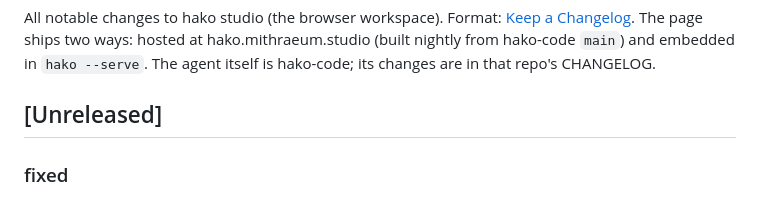
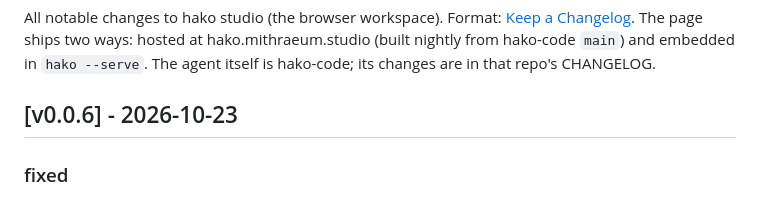
Before and after one commit to mithraeums/hako-studio, a Markdown page: CHANGELOG.md, the part around the change. Rendered like a GitHub page.

```diff
--- a/CHANGELOG.md
+++ b/CHANGELOG.md
@@ -4,7 +4,7 @@ All notable changes to hako studio (the browser workspace). Format: [Keep a Chan
 The page ships two ways: hosted at hako.mithraeum.studio (built nightly from hako-code `main`) and
 embedded in `hako --serve`. The agent itself is hako-code; its changes are in that repo's CHANGELOG.
 
-## [Unreleased]
+## [v0.0.6] - 2026-10-23
 
 ### fixed
 - a home-screen app on iOS still left a strip under the composer: there `innerHeight` is a status bar short too, so it sizes to the screen
```
Also changed, not shown: README.md (+1 -1 lines).
